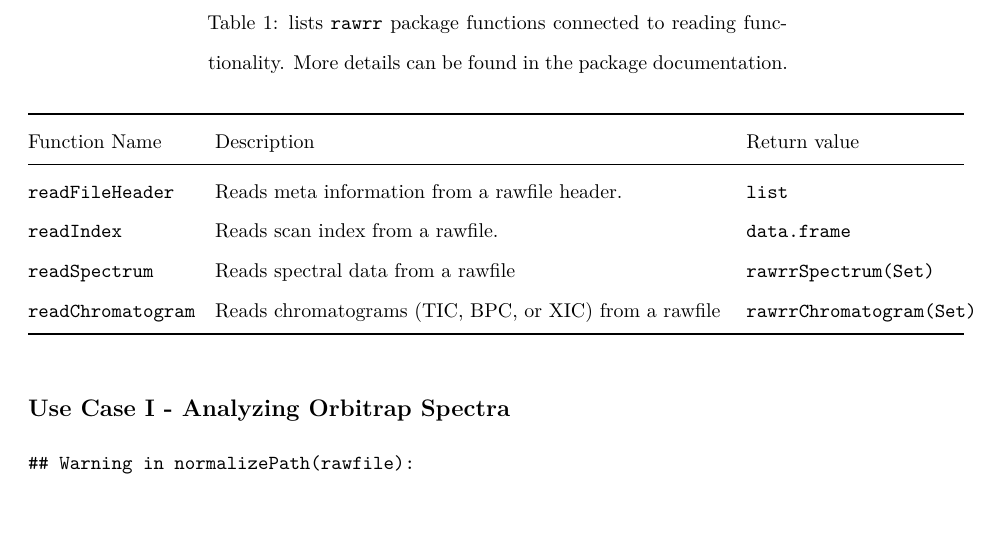
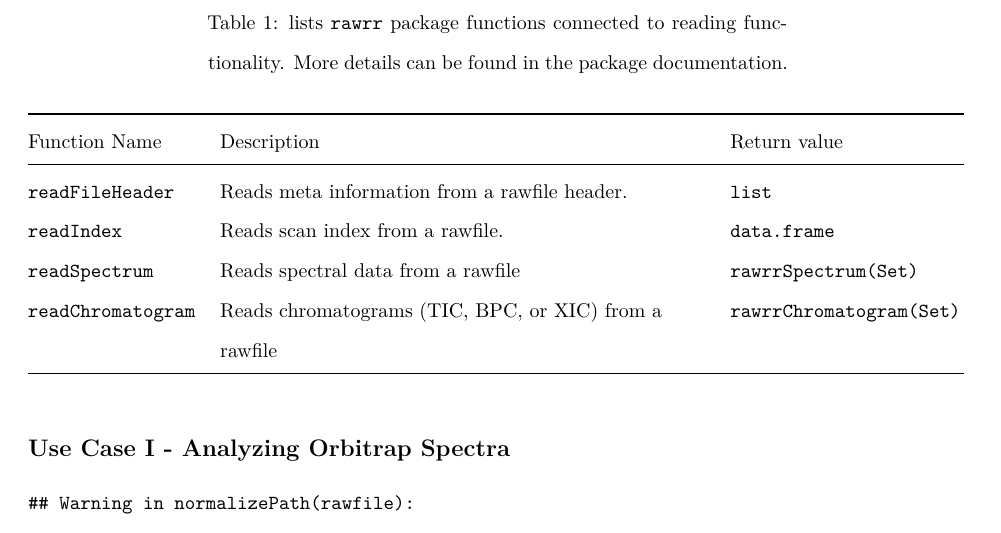
Before and after one commit to fgcz/rawrr, an R Markdown document (vignettes/JPR_TechnicalNote.Rmd): part of page 4 of 14, cut so that both start at the same text. Rendered offline with R 4.5, knitr and Pandoc, then LaTeX, with nearby package versions; some code elsewhere in the file could not run offline.

Commit message:
table cosmetics

```diff
--- a/vignettes/JPR_TechnicalNote.Rmd
+++ b/vignettes/JPR_TechnicalNote.Rmd
@@ -89,11 +89,11 @@ The file sample.raw contains 574 Fourier-transformed orbitrap spectra (FTMS) rec
 
 The following sections are inspired by real-world research/infrastructure projects but have been stripped down to the bare scientific essentials to put more weight on the software application. We display source code in grey-shaded boxes, including syntax highlights. Corresponding `R` command line output starts with `##` and is shown directly below the code fragment that triggered the output. All figures are generated using the generic plotting functions of the package. Additional graphical elements were added using base `R` plotting functions to increase the comprehensibility.
 
-|Function Name     |Description                                             |Return value            |
-|:-----------------|--------------------------------------------------------|:-----------------------|
-|`readFileHeader`  |Reads meta information from a rawfile header.           |`list`                  |
-|`readIndex`       |Reads scan index from a rawfile.                        |`data.frame`            |
-|`readSpectrum`    |Reads spectral data from a rawfile                      |`rawrrSpectrum(Set)`    |
+|Function Name     |Description                                         |Return value             |
+|:-----------------|----------------------------------------------------|:------------------------|
+|`readFileHeader`  |Reads meta information from a rawfile header.       |`list`                   |
+|`readIndex`       |Reads scan index from a rawfile.                    |`data.frame`             |
+|`readSpectrum`    |Reads spectral data from a rawfile                  |`rawrrSpectrum(Set)`     |
 |`readChromatogram`|Reads chromatograms (TIC, BPC, or XIC) from a rawfile|`rawrrChromatogram(Set)`|
 
 Table: lists `rawrr` package functions connected to reading functionality. More details can be found in the package documentation.
```
